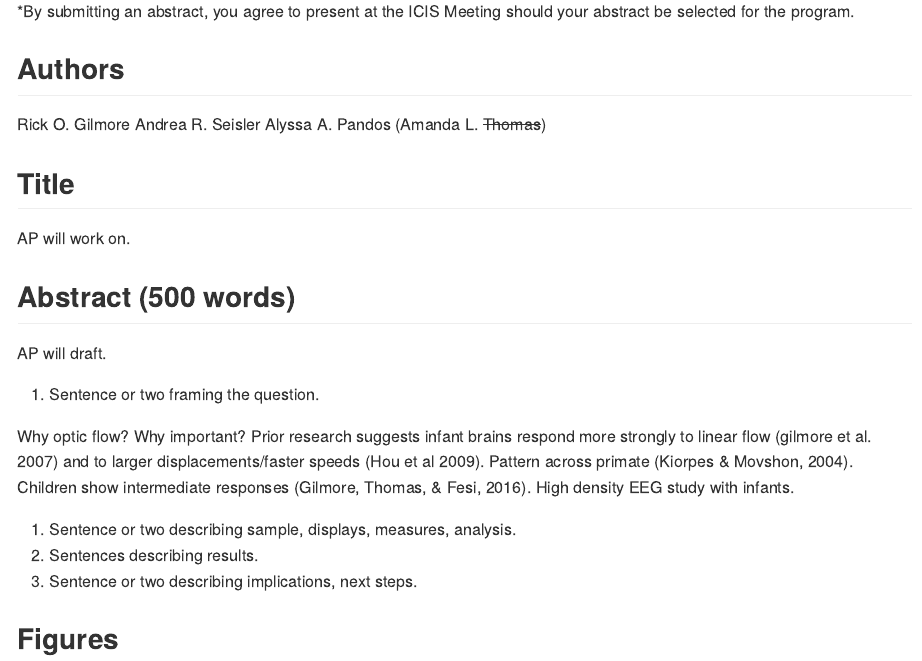
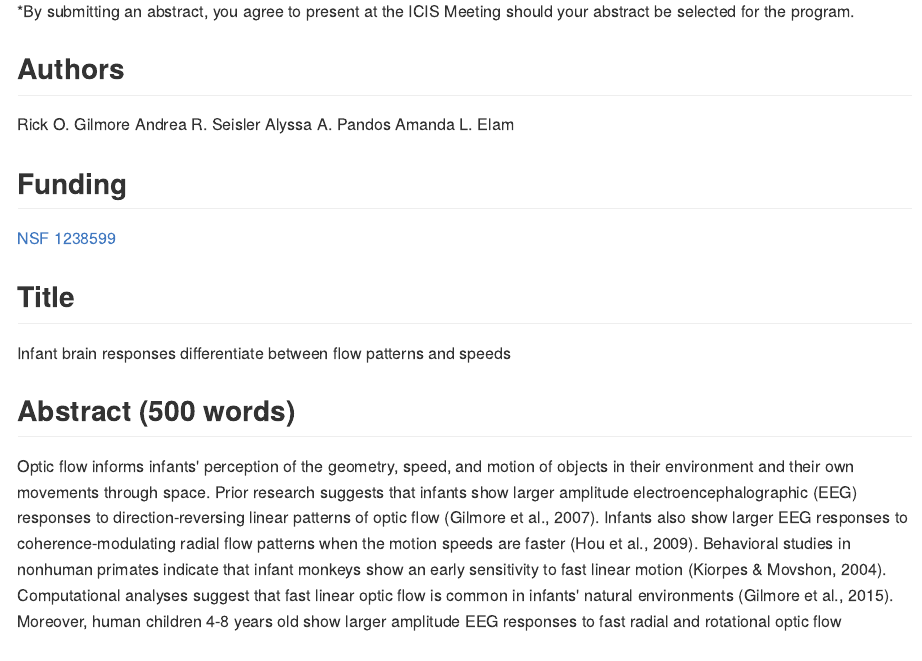
Before and after one commit to gilmore-lab/infant-moco-eeg, an R Markdown document (pubs/icis-2018-poster/icis-2018-abstract-2017-12-01.Rmd): the page in a window 1100 px wide, from 850 px down. The pictures show the output file pubs/icis-2018-poster/icis-2018-abstract-2017-12-01.md that the author committed with the source, drawn offline in the style of GitHub.

Commit message:
Update ICIS 2018 poster draft

```diff
--- a/pubs/icis-2018-poster/icis-2018-abstract-2017-12-01.Rmd
+++ b/pubs/icis-2018-poster/icis-2018-abstract-2017-12-01.Rmd
@@ -36,16 +36,22 @@ Please note that all graphics must be incorporated into one single file.  The fi
 Rick O. Gilmore
 Andrea R. Seisler
 Alyssa A. Pandos
-(Amanda L. ~~Thomas~~)
+Amanda L. Elam
+
+## Funding
+
+[NSF 1238599](http://www.nsf.gov/awardsearch/showAward?AWD_ID=1238599)
 
 ## Title
 
-AP will work on.
-
-<!-- The appearance and disappearance of visual forms defined by differential motion evokes distinctive EEG responses in school-age children -->
+Infant brain responses differentiate between optic flow patterns and motion speeds
 
 ## Abstract (500 words)
 
-AP will draft.
+Optic flow informs infants' perception of the geometry, speed, and motion of objects in their environment and their own movements through space.
+Prior research suggests that infants show larger amplitude electroencephalographic (EEG) responses to direction-reversing linear patterns of optic flow (Gilmore et al., 2007).
+Infants also show larger EEG responses to coherence-modulating radial flow patterns when the motion speeds are faster (Hou et al., 2009).
+<!-- Behavioral studies in nonhuman primates indicate that infant monkeys show an early sensitivity to fast linear motion (Kiorpes & Movshon, 2004). -->
+<!-- Computational analyses suggest that fast linear optic flow is common in infants' natural environments (Gilmore et al., 2015).  -->
+Moreover, human children 4-8 years old show larger amplitude EEG responses to fast radial and rotational optic flow (Gilmore, Thomas & Fesi, 2016), suggesting that the motion processing network undergoes prolonged development throughout childhood.
 
-1. Sentence or two framing the question.
@@ -52,3 +62 @@ AP will draft.
 
-Why optic flow? Why important?
-Prior research suggests infant brains respond more strongly to linear flow (gilmore et al. 2007) and to larger displacements/faster speeds (Hou et al 2009). Pattern across primate (Kiorpes & Movshon, 2004). Children show intermediate responses (Gilmore, Thomas, & Fesi, 2016). High density EEG study with infants.
@@ -55,4 +66 @@ Prior research suggests infant brains respond more strongly to linear flow (gilm
 
-2. Sentence or two describing sample, displays, measures, analysis.
-3. Sentences describing results.
-4. Sentence or two describing implications, next steps.
```
Also changed, not shown: pubs/icis-2018-poster/icis-2018-abstract-2017-12-01.md, pubs/icis-2018-poster/icis-2018-abstract-2017-12-01.Rmd (21 more changed lines).
